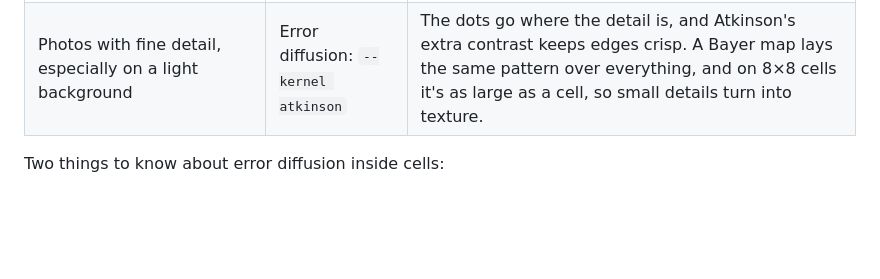
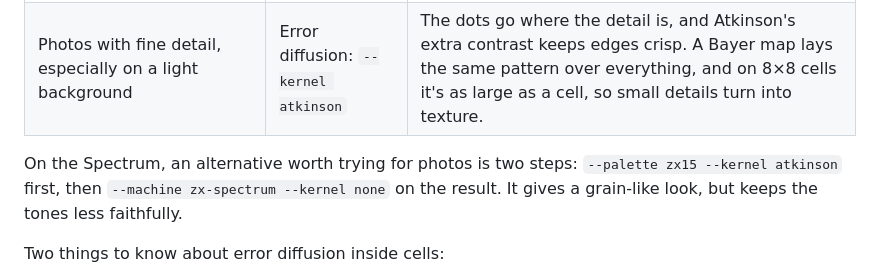
Before and after one commit to roman-mkh/puregrain, a Markdown page: docs/machine-screens/README.md, the part around the change. Rendered like a GitHub page; blank space fills up the shorter version.

Commit message:
mention two steps as an alternative for ZX photos

```diff
--- a/docs/machine-screens/README.md
+++ b/docs/machine-screens/README.md
@@ -68,6 +68,11 @@ at 100% zoom.
 |---|---|---|
 | Drawn graphics, smooth shading, gradients; the classic look of much Spectrum art | Ordered: `--bayer 8` | Every tone is kept, as a pattern of the cell's two colors, shadows included. There are no streaks, since no error flows. `--bayer 4` gives a coarser pattern with fewer tone steps. |
 | Photos with fine detail, especially on a light background | Error diffusion: `--kernel atkinson` | The dots go where the detail is, and Atkinson's extra contrast keeps edges crisp. A Bayer map lays the same pattern over everything, and on 8×8 cells it's as large as a cell, so small details turn into texture. |
+
+On the Spectrum, an alternative worth trying for photos is two steps:
+`--palette zx15 --kernel atkinson` first, then `--machine zx-spectrum
+--kernel none` on the result. It gives a grain-like look, but keeps the
+tones less faithfully.
 
 Two things to know about error diffusion inside cells:
 
```
Also changed, not shown: CLAUDE.md (+13 -1 lines), cli/README.md (+2 -1 lines).
